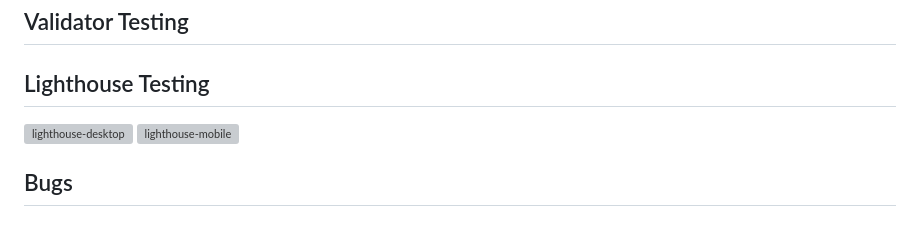
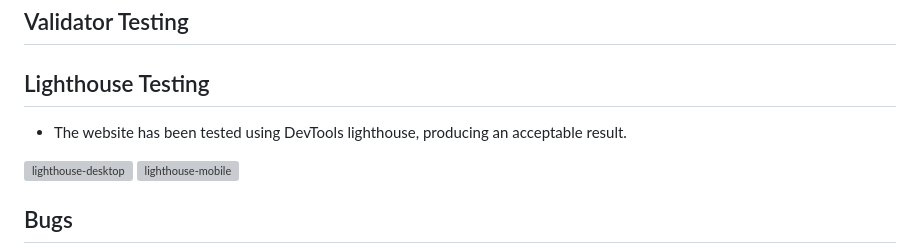
Before and after one commit to garethrogers2828/Football-Quiz, a Markdown page: README.md, the part around the change. Rendered like a GitHub page; blank space fills up the shorter version; grey boxes are pictures that could not be loaded.

```diff
--- a/README.md
+++ b/README.md
@@ -118,6 +118,8 @@ User goals are:
 
 ## Lighthouse Testing
 
+- The website has been tested using DevTools lighthouse, producing an acceptable result.
+
 <img width="1621" height="791" alt="lighthouse-desktop" src="https://github.com/user-attachments/assets/0e5147fa-9594-4eb2-b8a9-7cb0b33a3e3b" />
 <img width="1521" height="838" alt="lighthouse-mobile" src="https://github.com/user-attachments/assets/19aa76da-901c-4ca0-a4f8-e9e21719003a" />
 
```
